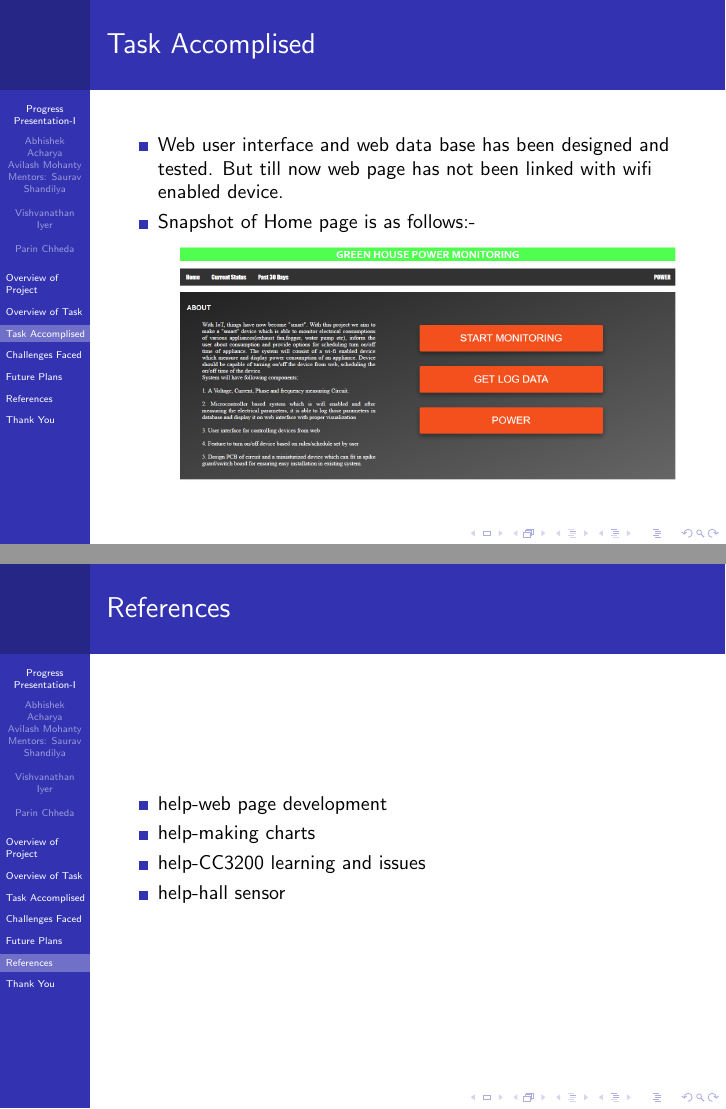
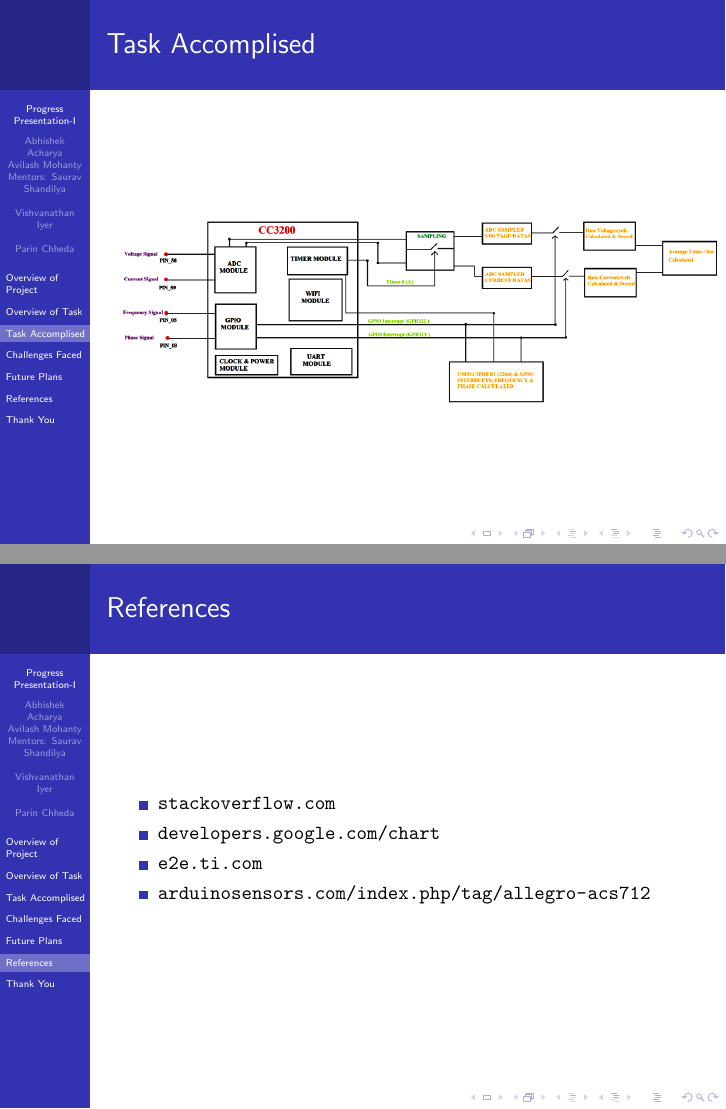
Before and after one commit to abhi11796acharya/GHPowermon_new, LaTeX slides (progress-presentation/Progress-Presentation.tex): pages 11 and 15 of 16 before the commit and pages 11 and 17 of 18 after it, joined at a grey line. Compiled offline with pdfLaTeX.

Commit message:
presentation improved

```diff
--- a/progress-presentation/Progress-Presentation.tex
+++ b/progress-presentation/Progress-Presentation.tex
@@ -128,6 +129,19 @@
 \end{frame}
 
 \begin{frame}{Task Accomplised}
+	\begin{figure}[h]
+		\includegraphics[width=300px]{block}
+	\end{figure}
+\end{frame}
+
+\begin{frame}{Task Accomplised}
+	\begin{figure}[h]
+		\includegraphics[width=300px]{datalog_volt}
+	\end{figure}
+\end{frame}
+
+
+\begin{frame}{Task Accomplised}
 	\begin{itemize}
 		\item Web user interface and web data base has been designed and tested. But till now web page has not been linked with wifi enabled device.
 		\item Snapshot of Home page is as follows:-
@@ -169,10 +185,10 @@
 \section{References}
 \begin{frame}{References}
 	\begin{itemize}
-	\item \href{stackoverflow.com}{help-web page development}
-	\item \href{developers.google.com/chart}{help-making charts}
-	\item \href{e2e.ti.com}{help-CC3200 learning and issues}
-	\item \href{http://arduinosensors.com/index.php/tag/allegro-acs712}{help-hall sensor}
+	\item \url{stackoverflow.com}
+	\item \url{developers.google.com/chart}
+	\item \url{e2e.ti.com}
+	\item \url{arduinosensors.com/index.php/tag/allegro-acs712}
 	\end{itemize}
 \end{frame}
 \section{Thank You}
```
Also changed, not shown: progress-presentation/Progress-Presentation.pdf, progress-presentation/block.png (added), progress-presentation/datalog_volt.png, progress-presentation/voltage_circuit.png, progress-presentation/Progress-Presentation.tex (5 more changed lines), 5 other files.
